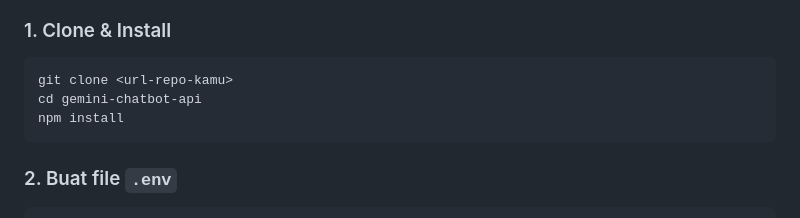
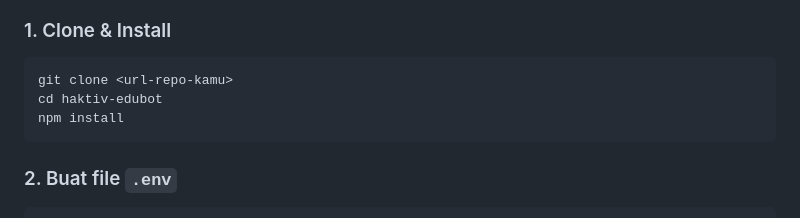
Before and after one commit to mkarnoto24/haktiv-edubot, a Markdown page: README.md, the part around the change. Rendered like a GitHub page.

Commit message:
Update README.md
change description

````diff
--- a/README.md
+++ b/README.md
@@ -46,7 +46,7 @@ gemini-chatbot-api/
 
 ```bash
 git clone <url-repo-kamu>
-cd gemini-chatbot-api
+cd haktiv-edubot
 npm install
 ```
 
````
